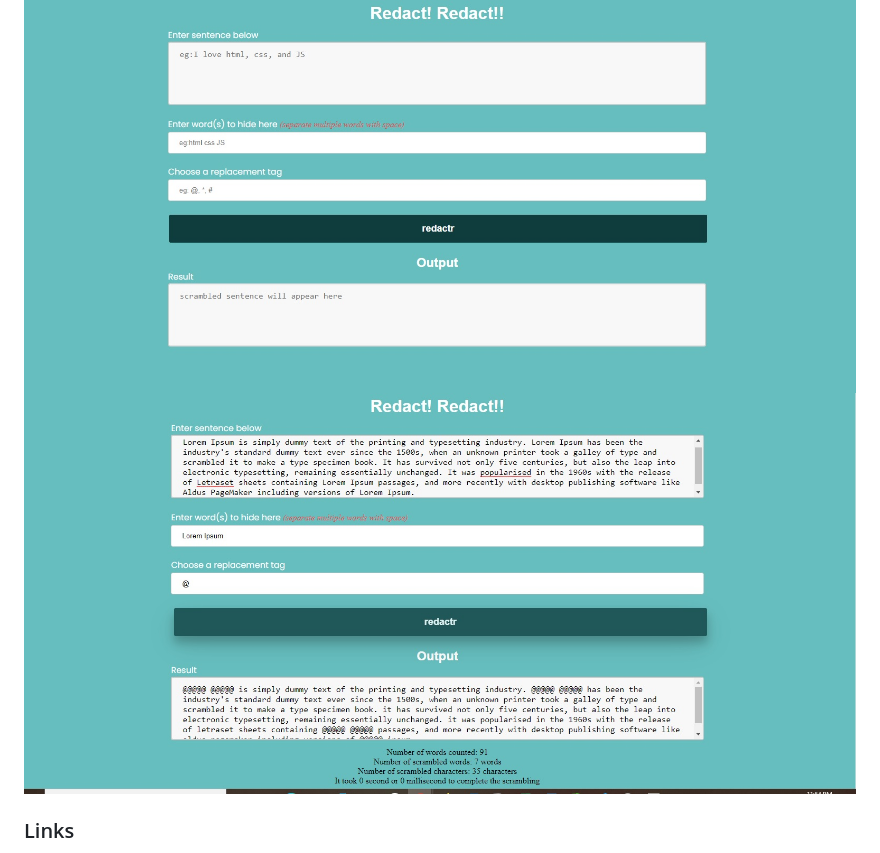
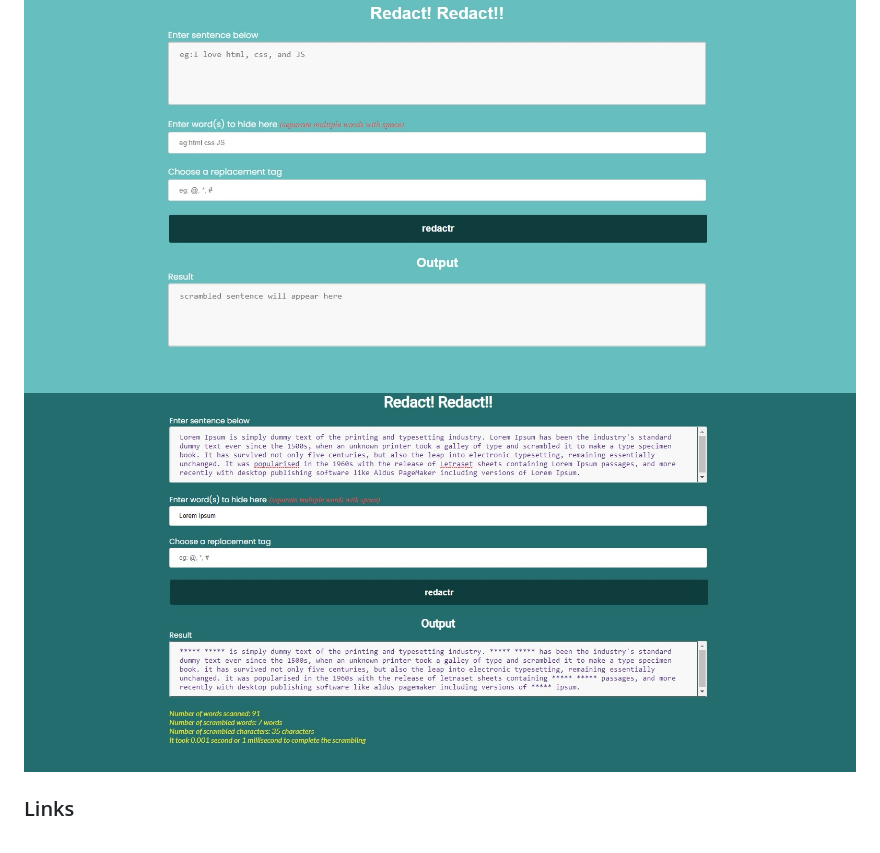
Before and after one commit to segunAlf-dev/redact-project-grp6, a Markdown page: README.md, the part around the change. Rendered like a GitHub page; pictures changed too: redact-hover3.jpg (added), redactr-hover2.jpg (deleted).

Commit message:
updated the readme for screenshot

```diff
--- a/README.md
+++ b/README.md
@@ -48,7 +48,7 @@ After clicking a “Redact Now” button, the app scans through the original tex
 ### Screenshot
 
 ![default state](./redact.jpg)
-![hover state](./redactr-hover2.jpg)
+![hover state](./redact-hover3.jpg)
 
 ### Links
 
```
